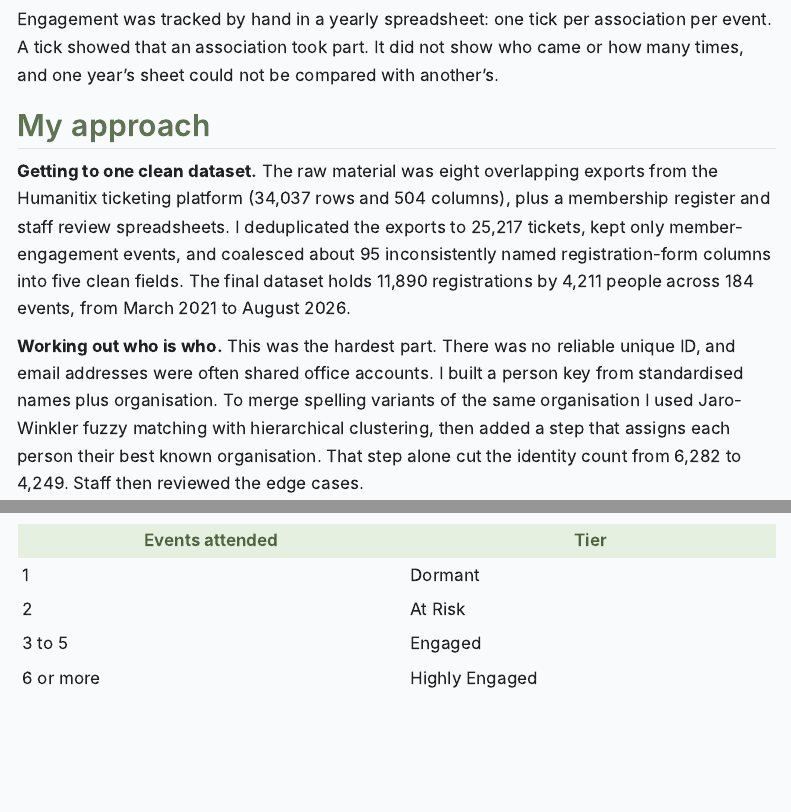
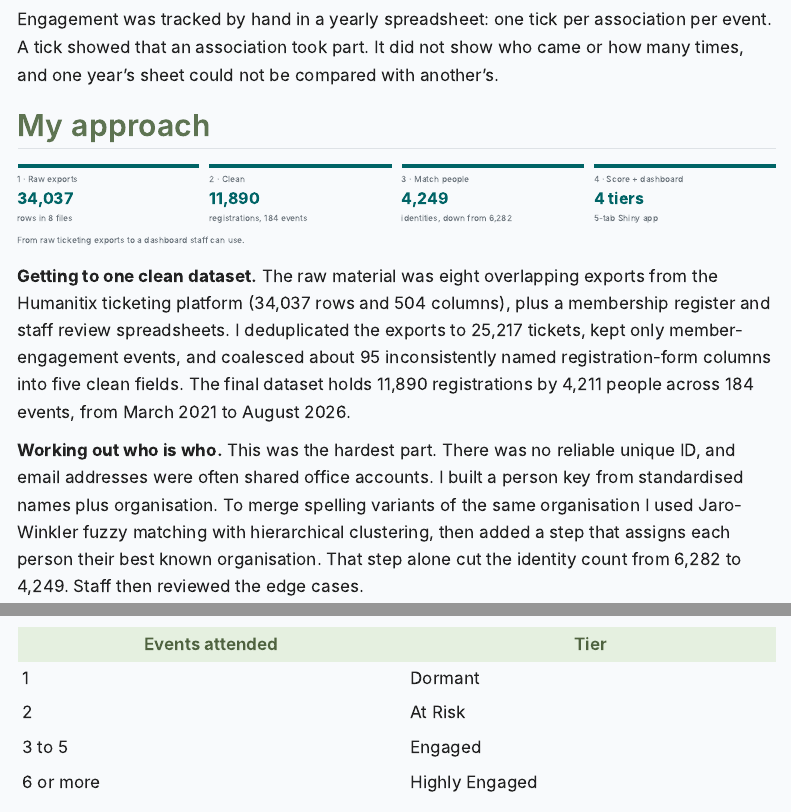
Before and after one commit to jyovika/jyovika-analytics-portfolio, a Quarto document (posts/member-engagement/member_engagement.qmd): the page in a window 1100 px wide, from 570 px down, and a second part further down, joined at a grey line. Rendered offline with R 4.5, knitr and Pandoc in place of Quarto, with nearby package versions; menus at the side of the page are left out.

Commit message:
added visual steps to post

````diff
--- a/posts/member-engagement/member_engagement.qmd
+++ b/posts/member-engagement/member_engagement.qmd
@@ -19,6 +19,34 @@ I built a person-level engagement model and an interactive dashboard from the or
 Engagement was tracked by hand in a yearly spreadsheet: one tick per association per event. A tick showed that an association took part. It did not show who came or how many times, and one year's sheet could not be compared with another's.
 
 ## My approach
+
+```{=html}
+<figure style="margin: 1.5rem 0;">
+<div role="list" style="display: grid; grid-template-columns: repeat(auto-fit, minmax(140px, 1fr)); gap: 1rem;">
+  <div role="listitem" style="border-top: 4px solid #006466; padding-top: 0.6rem;">
+    <div style="font-size: 0.85rem; color: #6c757d;">1 · Raw exports</div>
+    <div style="font-size: 1.6rem; font-weight: 700; color: #006466;">34,037</div>
+    <div style="font-size: 0.85rem; color: #6c757d;">rows in 8 files</div>
+  </div>
+  <div role="listitem" style="border-top: 4px solid #006466; padding-top: 0.6rem;">
+    <div style="font-size: 0.85rem; color: #6c757d;">2 · Clean</div>
+    <div style="font-size: 1.6rem; font-weight: 700; color: #006466;">11,890</div>
+    <div style="font-size: 0.85rem; color: #6c757d;">registrations, 184 events</div>
+  </div>
+  <div role="listitem" style="border-top: 4px solid #006466; padding-top: 0.6rem;">
+    <div style="font-size: 0.85rem; color: #6c757d;">3 · Match people</div>
+    <div style="font-size: 1.6rem; font-weight: 700; color: #006466;">4,249</div>
+    <div style="font-size: 0.85rem; color: #6c757d;">identities, down from 6,282</div>
+  </div>
+  <div role="listitem" style="border-top: 4px solid #006466; padding-top: 0.6rem;">
+    <div style="font-size: 0.85rem; color: #6c757d;">4 · Score + dashboard</div>
+    <div style="font-size: 1.6rem; font-weight: 700; color: #006466;">4 tiers</div>
+    <div style="font-size: 0.85rem; color: #6c757d;">5-tab Shiny app</div>
+  </div>
+</div>
+<figcaption style="margin-top: 0.75rem; font-size: 0.85rem; color: #6c757d;">From raw ticketing exports to a dashboard staff can use.</figcaption>
+</figure>
+```
 
 **Getting to one clean dataset.** The raw material was eight overlapping exports from the Humanitix ticketing platform (34,037 rows and 504 columns), plus a membership register and staff review spreadsheets. I deduplicated the exports to 25,217 tickets, kept only member-engagement events, and coalesced about 95 inconsistently named registration-form columns into five clean fields. The final dataset holds 11,890 registrations by 4,211 people across 184 events, from March 2021 to August 2026.
 
````
Also changed, not shown: docs/search.json, posts/member-engagement/member_engagement.qmd (2 more changed lines), 3 other files.
